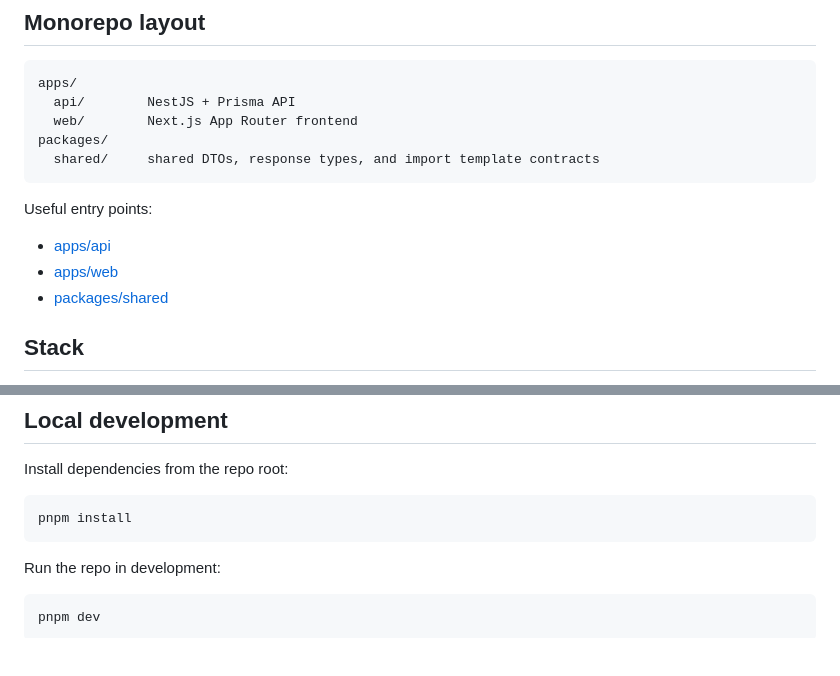
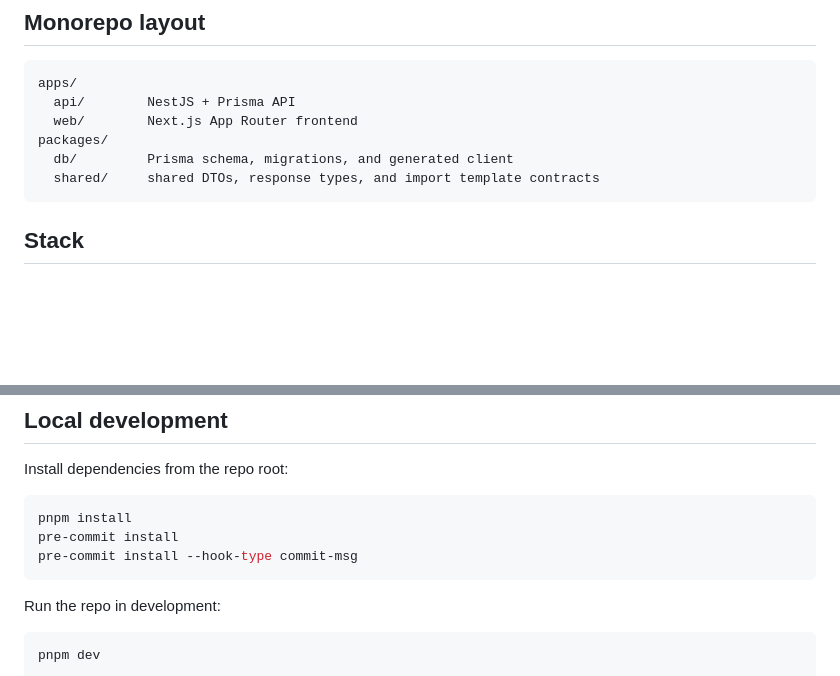
Before and after one commit to giovannivisi/finhance, a Markdown page: README.md, 2 parts joined by grey strips. Drawn GitHub-style; blank space fills up the shorter version.

````diff
--- a/README.md
+++ b/README.md
@@ -231,14 +231,9 @@ apps/
   api/        NestJS + Prisma API
   web/        Next.js App Router frontend
 packages/
+  db/         Prisma schema, migrations, and generated client
   shared/     shared DTOs, response types, and import template contracts
 ```
-
-Useful entry points:
-
-- [apps/api](/Users/giovannivisi/Code/finhance/apps/api)
-- [apps/web](/Users/giovannivisi/Code/finhance/apps/web)
-- [packages/shared](/Users/giovannivisi/Code/finhance/packages/shared)
 
 ## Stack
 
@@ -257,6 +252,8 @@ Install dependencies from the repo root:
 
 ```bash
 pnpm install
+pre-commit install
+pre-commit install --hook-type commit-msg
 ```
 
 Run the repo in development:
````
Also changed, not shown: other parts of README.md (+10 -20 lines).
